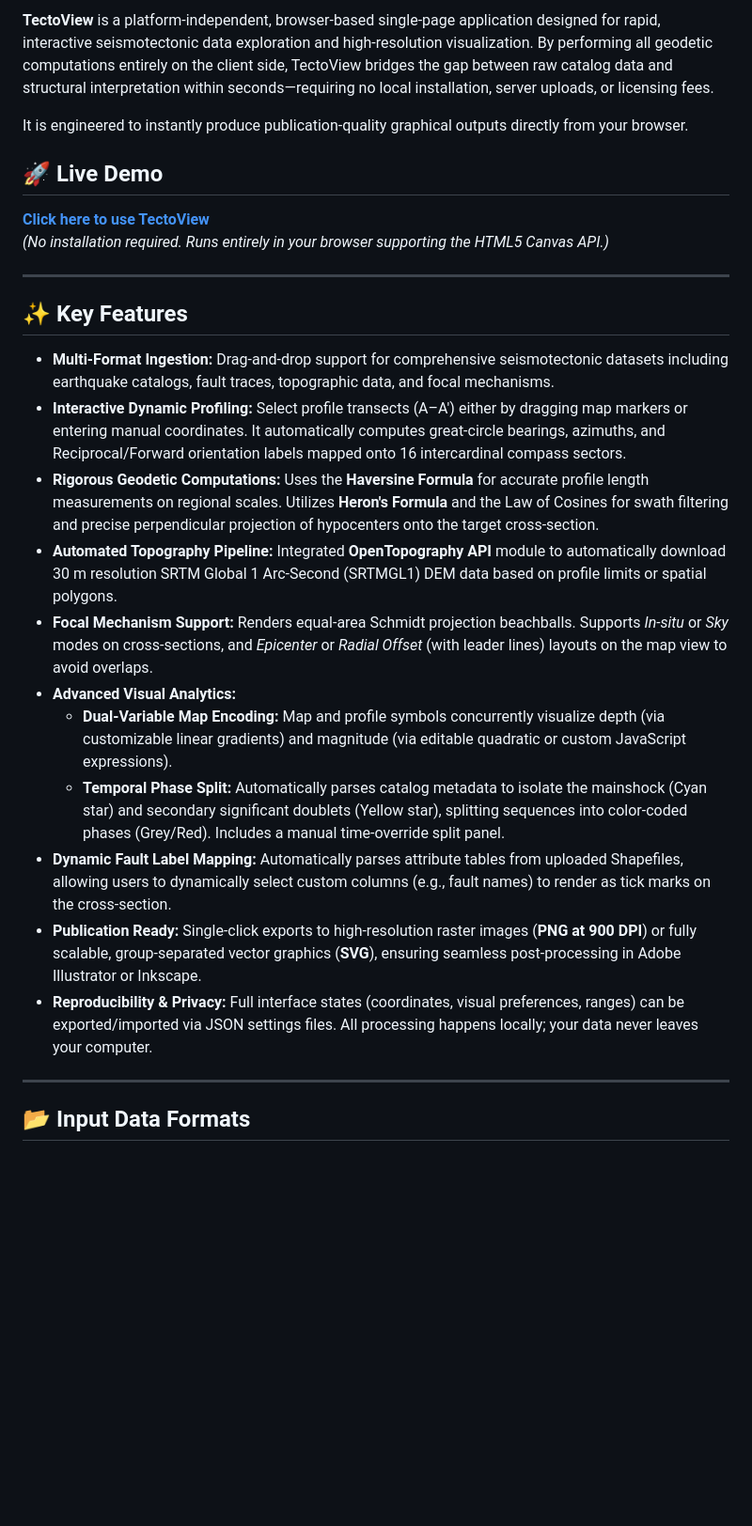
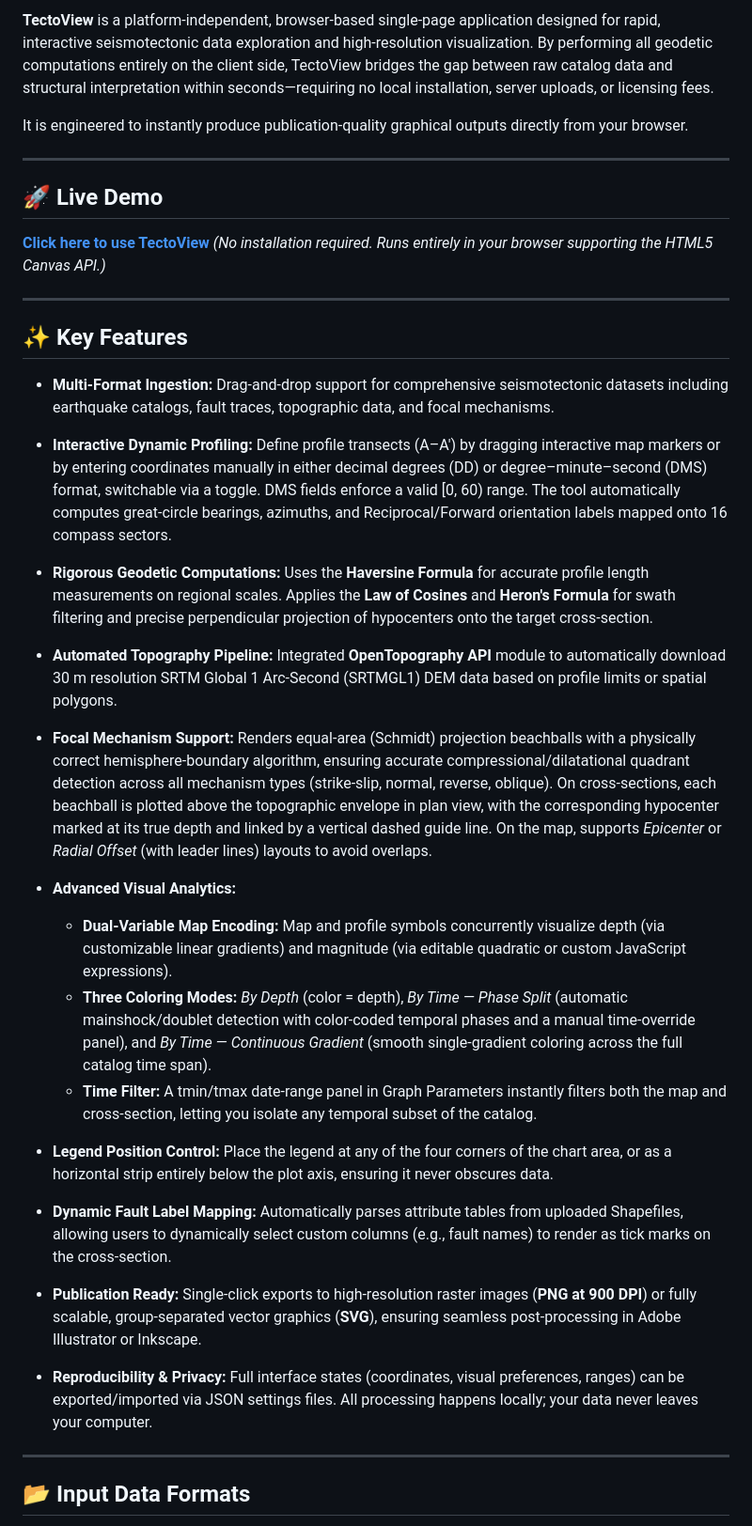
Before and after one commit to DrCanEytemiz/TectoView, a Markdown page: README.md, the part around one of its changes. Shown at 94% size. Drawn GitHub-style; blank space fills up the shorter version.

```diff
--- a/README.md
+++ b/README.md
@@ -6,6 +6,8 @@
 **TectoView** is a platform-independent, browser-based single-page application designed for rapid, interactive seismotectonic data exploration and high-resolution visualization. By performing all geodetic computations entirely on the client side, TectoView bridges the gap between raw catalog data and structural interpretation within seconds—requiring no local installation, server uploads, or licensing fees.
 
 It is engineered to instantly produce publication-quality graphical outputs directly from your browser.
+
+---
 
 ## 🚀 Live Demo
 
@@ -16,17 +18,28 @@ It is engineered to instantly produce publication-quality graphical outputs dire
 
 ## ✨ Key Features
 
-* **Multi-Format Ingestion:** Drag-and-drop support for comprehensive seismotectonic datasets including earthquake catalogs, fault traces, topographic data, and focal mechanisms.
-* **Interactive Dynamic Profiling:** Select profile transects (A–A') either by dragging map markers or entering manual coordinates. It automatically computes great-circle bearings, azimuths, and Reciprocal/Forward orientation labels mapped onto 16 intercardinal compass sectors.
-* **Rigorous Geodetic Computations:** Uses the **Haversine Formula** for accurate profile length measurements on regional scales. Utilizes **Heron's Formula** and the Law of Cosines for swath filtering and precise perpendicular projection of hypocenters onto the target cross-section.
-* **Automated Topography Pipeline:** Integrated **OpenTopography API** module to automatically download 30 m resolution SRTM Global 1 Arc-Second (SRTMGL1) DEM data based on profile limits or spatial polygons.
-* **Focal Mechanism Support:** Renders equal-area Schmidt projection beachballs. Supports *In-situ* or *Sky* modes on cross-sections, and *Epicenter* or *Radial Offset* (with leader lines) layouts on the map view to avoid overlaps.
-* **Advanced Visual Analytics:**
-  * **Dual-Variable Map Encoding:** Map and profile symbols concurrently visualize depth (via customizable linear gradients) and magnitude (via editable quadratic or custom JavaScript expressions).
-  * **Temporal Phase Split:** Automatically parses catalog metadata to isolate the mainshock (Cyan star) and secondary significant doublets (Yellow star), splitting sequences into color-coded phases (Grey/Red). Includes a manual time-override split panel.
-* **Dynamic Fault Label Mapping:** Automatically parses attribute tables from uploaded Shapefiles, allowing users to dynamically select custom columns (e.g., fault names) to render as tick marks on the cross-section.
-* **Publication Ready:** Single-click exports to high-resolution raster images (**PNG at 900 DPI**) or fully scalable, group-separated vector graphics (**SVG**), ensuring seamless post-processing in Adobe Illustrator or Inkscape.
-* **Reproducibility & Privacy:** Full interface states (coordinates, visual preferences, ranges) can be exported/imported via JSON settings files. All processing happens locally; your data never leaves your computer.
+- **Multi-Format Ingestion:** Drag-and-drop support for comprehensive seismotectonic datasets including earthquake catalogs, fault traces, topographic data, and focal mechanisms.
+
+- **Interactive Dynamic Profiling:** Define profile transects (A–A') by dragging interactive map markers or by entering coordinates manually in either decimal degrees (DD) or degree–minute–second (DMS) format, switchable via a toggle. DMS fields enforce a valid [0, 60) range. The tool automatically computes great-circle bearings, azimuths, and Reciprocal/Forward orientation labels mapped onto 16 compass sectors.
+
+- **Rigorous Geodetic Computations:** Uses the **Haversine Formula** for accurate profile length measurements on regional scales. Applies the **Law of Cosines** and **Heron's Formula** for swath filtering and precise perpendicular projection of hypocenters onto the target cross-section.
+
+- **Automated Topography Pipeline:** Integrated **OpenTopography API** module to automatically download 30 m resolution SRTM Global 1 Arc-Second (SRTMGL1) DEM data based on profile limits or spatial polygons.
+
+- **Focal Mechanism Support:** Renders equal-area (Schmidt) projection beachballs with a physically correct hemisphere-boundary algorithm, ensuring accurate compressional/dilatational quadrant detection across all mechanism types (strike-slip, normal, reverse, oblique). On cross-sections, each beachball is plotted above the topographic envelope in plan view, with the corresponding hypocenter marked at its true depth and linked by a vertical dashed guide line. On the map, supports *Epicenter* or *Radial Offset* (with leader lines) layouts to avoid overlaps.
+
+- **Advanced Visual Analytics:**
+  - **Dual-Variable Map Encoding:** Map and profile symbols concurrently visualize depth (via customizable linear gradients) and magnitude (via editable quadratic or custom JavaScript expressions).
+  - **Three Coloring Modes:** *By Depth* (color = depth), *By Time — Phase Split* (automatic mainshock/doublet detection with color-coded temporal phases and a manual time-override panel), and *By Time — Continuous Gradient* (smooth single-gradient coloring across the full catalog time span).
+  - **Time Filter:** A tmin/tmax date-range panel in Graph Parameters instantly filters both the map and cross-section, letting you isolate any temporal subset of the catalog.
+
+- **Legend Position Control:** Place the legend at any of the four corners of the chart area, or as a horizontal strip entirely below the plot axis, ensuring it never obscures data.
+
+- **Dynamic Fault Label Mapping:** Automatically parses attribute tables from uploaded Shapefiles, allowing users to dynamically select custom columns (e.g., fault names) to render as tick marks on the cross-section.
+
+- **Publication Ready:** Single-click exports to high-resolution raster images (**PNG at 900 DPI**) or fully scalable, group-separated vector graphics (**SVG**), ensuring seamless post-processing in Adobe Illustrator or Inkscape.
+
+- **Reproducibility & Privacy:** Full interface states (coordinates, visual preferences, ranges) can be exported/imported via JSON settings files. All processing happens locally; your data never leaves your computer.
 
 ---
 
```
Also changed, not shown: other parts of README.md (+13 -12 lines).
